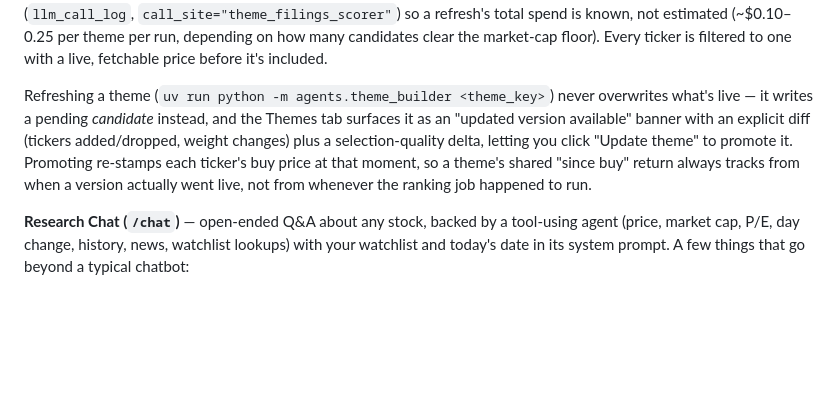
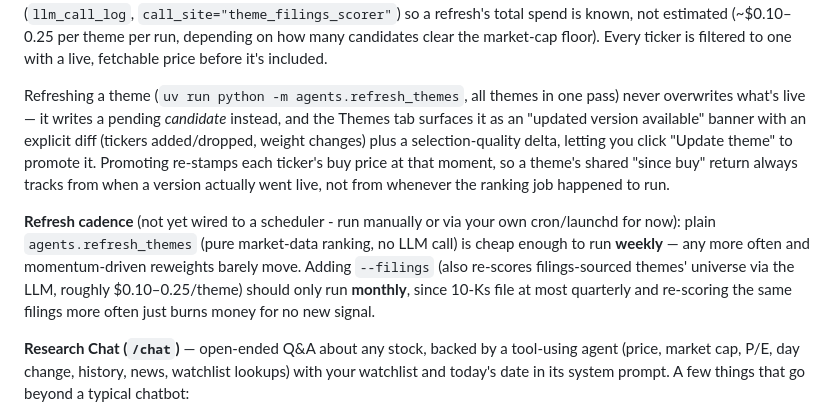
Before and after one commit to alexkamer/ai-stock-team, a Markdown page: README.md, the part around the change. Rendered like a GitHub page; blank space fills up the shorter version.

Commit message:
Note the refresh script's recommended weekly/monthly cadence in the README

```diff
--- a/README.md
+++ b/README.md
@@ -229,14 +229,24 @@ not estimated (~$0.10–0.25 per theme per run, depending on how many
 candidates clear the market-cap floor). Every ticker is filtered to one
 with a live, fetchable price before it's included.
 
-Refreshing a theme (`uv run python -m agents.theme_builder <theme_key>`)
-never overwrites what's live — it writes a pending *candidate* instead,
-and the Themes tab surfaces it as an "updated version available" banner
-with an explicit diff (tickers added/dropped, weight changes) plus a
-selection-quality delta, letting you click "Update theme" to promote it.
-Promoting re-stamps each ticker's buy price at that moment, so a theme's
-shared "since buy" return always tracks from when a version actually went
-live, not from whenever the ranking job happened to run.
+Refreshing a theme (`uv run python -m agents.refresh_themes`, all themes
+in one pass) never overwrites what's live — it writes a pending
+*candidate* instead, and the Themes tab surfaces it as an "updated
+version available" banner with an explicit diff (tickers added/dropped,
+weight changes) plus a selection-quality delta, letting you click
+"Update theme" to promote it. Promoting re-stamps each ticker's buy price
+at that moment, so a theme's shared "since buy" return always tracks
+from when a version actually went live, not from whenever the ranking
+job happened to run.
+
+**Refresh cadence** (not yet wired to a scheduler - run manually or via
+your own cron/launchd for now): plain `agents.refresh_themes` (pure
+market-data ranking, no LLM call) is cheap enough to run **weekly** — any
+more often and momentum-driven reweights barely move. Adding `--filings`
+(also re-scores filings-sourced themes' universe via the LLM, roughly
+$0.10–0.25/theme) should only run **monthly**, since 10-Ks file at most
+quarterly and re-scoring the same filings more often just burns money for
+no new signal.
 
 **Research Chat (`/chat`)** — open-ended Q&A about any stock, backed by a
 tool-using agent (price, market cap, P/E, day change, history, news,
```
